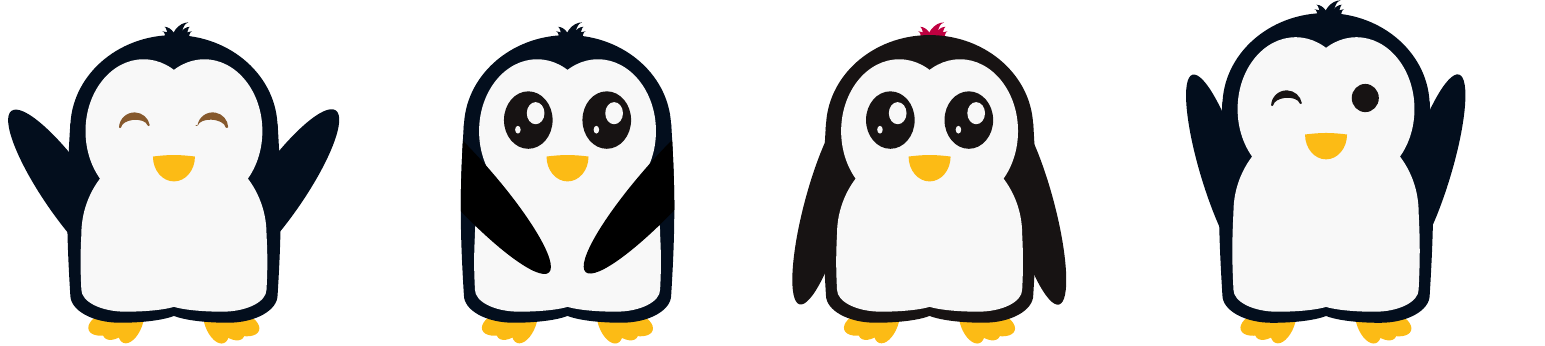
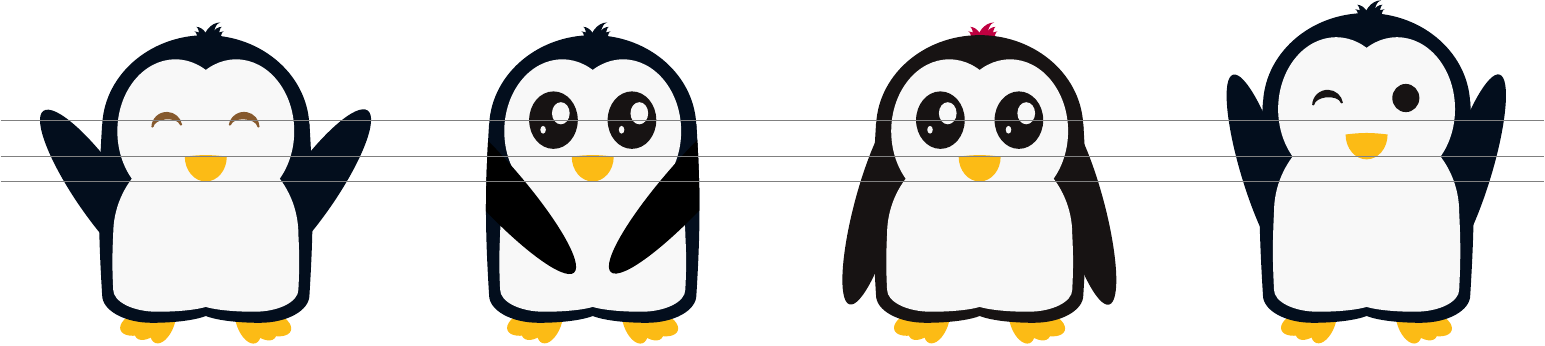
Before and after one commit to EagleoutIce/tikzpingus, a LaTeX document (showcase.tex, which reads tikzpingus.sty): the whole page. Compiled offline with pdfLaTeX.

Commit message:
guide lines

```diff
--- a/showcase.tex
+++ b/showcase.tex
@@ -7,39 +7,17 @@
 
 \begin{document}
 \begin{preview}
-% \begin{tikzpicture}
-%   \pingu
-% \begin{scope}
-%   \clip (\pingu@w@half,-1.75cm) rectangle ++(-1.5\pingu@w@half,3cm);
-%   \colorlet{pingu@main}{pingu@main!95!black}
-%   \colorlet{pingu@black}{pingu@black!95!black}
-%   \colorlet{pingu@white}{pingu@white!95!black}
-%   \colorlet{pingu@yellow}{pingu@yellow!95!black}
-%   \pingu
-% \end{scope}
-% \end{tikzpicture}%
 \begin{tikzpicture}[scale=6]
-  \pingu[eyes wink=brown!70!black,wings wave]
-\end{tikzpicture}\hspace*{6cm}
-\begin{tikzpicture}[scale=6]
-  \pingu[eyes=shiny,wings grab]
-\end{tikzpicture}\hspace*{6cm}
-\begin{tikzpicture}[scale=6]
-  \pingu[eyes=shiny,body=pingu@black,hair=purple]
-\end{tikzpicture}\hspace*{6cm}%
-\begin{tikzpicture}[scale=6]
-  \pingu[height=1.5cm,right eye={wink}, left eye=normal,wings=raise]
+  \pingu[eyes wink=brown!70!black,wings wave,name=left-pengu]
+  \pingu[xshift=3.5cm,eyes=shiny,wings grab]
+  \pingu[xshift=7cm,eyes=shiny,body=pingu@black,hair=purple,name=right-pengu]
+  \pingu[xshift=10.5cm,yshift=.2cm,height=1.5cm,right eye={wink}, left eye=normal,wings=raise]
+
+  \begin{pgfonlayer}{foreground}
+  \draw[gray,very thick] ([xshift=-1.5cm]left-pengu-right-eye) coordinate (l) -- ([xshift=4.75cm]right-pengu-left-eye) coordinate (r);
+  \draw[gray,very thick] (l|-left-pengu-bill) -- (r|-right-pengu-bill);
+  \draw[gray,very thick] (l|-left-pengu-bill-bottom) -- (r|-right-pengu-bill-bottom);
+  \end{pgfonlayer}
 \end{tikzpicture}%
-% \begin{tikzpicture}
-%     \pingu
-%   \begin{scope}
-%     \clip (\pingu@w@half,-1.75cm) rectangle ++(1.5\pingu@w@half,3cm);
-%     \colorlet{pingu@main}{pingu@main!95!black}
-%     \colorlet{pingu@black}{pingu@black!95!black}
-%     \colorlet{pingu@white}{pingu@white!95!black}
-%     \colorlet{pingu@yellow}{pingu@yellow!95!black}
-%     \pingu
-%   \end{scope}
-% \end{tikzpicture}%
 \end{preview}
 \end{document}
--- a/tikzpingus.sty
+++ b/tikzpingus.sty
@@ -157,7 +157,7 @@
 \@pingu@drawer@righteye@
 
 
-\fill[pingu@yellow] (bottom-top-center)++(-.19cm,-.005cm-\pingu@outer@off) arc (180:360:.19cm and .225cm) to[bend right=.25cm] cycle;
+\fill[pingu@yellow] (bottom-top-center)++(0,-.005cm-\pingu@outer@off) coordinate (\pingu@name-bill)++(-.19cm,0) arc (180:360:.19cm and .225cm) coordinate[pos=.5] (\pingu@name-bill-bottom) to[bend right=.25cm] cycle;
 % \node[gray,scale=2] at([yshift=-.125cm]belly-center) {\faStar};
 
 % \begin{scope}
@@ -183,30 +183,30 @@
 %%% eyes %%%%%%%%%%%%%%%%%%%%%%%%%%%%%%%%55
 \def\eyeshift{.08cm}
 \pingu@lefteye@add{normal}{%
-    \pingu@block{\pingu@color@eye@left} ([yshift=0.075cm,xshift=\eyeshift]heartp-left) coordinate(left-x) ellipse [x radius=.1225cm, y radius=.1275cm];
+    \pingu@block{\pingu@color@eye@left} ([yshift=0.075cm,xshift=\eyeshift]heartp-left) coordinate (\pingu@name-left-eye) ellipse [x radius=.1225cm, y radius=.1275cm];
 }
 \pingu@righteye@add{normal}{%
-    \pingu@block{\pingu@color@eye@right} ([yshift=0.075cm,xshift=-\eyeshift]heartp-right) coordinate(right-x) ellipse [x radius=.1225cm, y radius=.1275cm];
+    \pingu@block{\pingu@color@eye@right} ([yshift=0.075cm,xshift=-\eyeshift]heartp-right) coordinate(\pingu@name-right-eye) ellipse [x radius=.1225cm, y radius=.1275cm];
 }
 \pingu@lefteye@add{shiny}{%
-    \pingu@block{\pingu@color@eye@left} ([yshift=0.075cm,xshift=\eyeshift]heartp-left) coordinate(left-x) ellipse [x radius=.22cm, y radius=.26cm];
-    \pingu@block{\pingu@color@eye@shiny@left} (left-x)++(\eyebaseang:.085cm and .10cm) ellipse [x radius=.08cm, y radius=.1cm];
-    \pingu@block{\pingu@color@eye@shiny@left} (left-x)++(\eyebaseang+180:.12cm and .14cm) ellipse [x radius=.025cm, y radius=.035cm];
+    \pingu@block{\pingu@color@eye@left} ([yshift=0.075cm,xshift=\eyeshift]heartp-left) coordinate(\pingu@name-left-eye) ellipse [x radius=.22cm, y radius=.26cm];
+    \pingu@block{\pingu@color@eye@shiny@left} (\pingu@name-left-eye)++(\eyebaseang:.085cm and .10cm) ellipse [x radius=.08cm, y radius=.1cm];
+    \pingu@block{\pingu@color@eye@shiny@left} (\pingu@name-left-eye)++(\eyebaseang+180:.12cm and .14cm) ellipse [x radius=.025cm, y radius=.035cm];
 }
 \pingu@righteye@add{shiny}{%
-    \pingu@block{\pingu@color@eye@right} ([yshift=0.075cm,xshift=-\eyeshift]heartp-right) coordinate(right-x) ellipse [x radius=.22cm, y radius=.26cm];
-    \pingu@block{\pingu@color@eye@shiny@right} (right-x)++(\eyebaseang:.085cm and .10cm) ellipse [x radius=.08cm, y radius=.1cm];
-    \pingu@block{\pingu@color@eye@shiny@right} (right-x)++(\eyebaseang+180:.12cm and .14cm) ellipse [x radius=.025cm, y radius=.035cm];
+    \pingu@block{\pingu@color@eye@right} ([yshift=0.075cm,xshift=-\eyeshift]heartp-right) coordinate(\pingu@name-right-eye) ellipse [x radius=.22cm, y radius=.26cm];
+    \pingu@block{\pingu@color@eye@shiny@right} (\pingu@name-right-eye)++(\eyebaseang:.085cm and .10cm) ellipse [x radius=.08cm, y radius=.1cm];
+    \pingu@block{\pingu@color@eye@shiny@right} (\pingu@name-right-eye)++(\eyebaseang+180:.12cm and .14cm) ellipse [x radius=.025cm, y radius=.035cm];
 }
 
 \pingu@lefteye@add{wink}{%
-    \coordinate (left-x) at ([yshift=.005cm,xshift=\eyeshift]heartp-left);
-    \fill[\pingu@color@eye@left, rounded corners=.001cm,rotate around={-4:(left-x)}] (left-x)++(174:.14cm and .14cm) arc (174:6:.14cm and .14cm) arc (-6:-174:.0125cm and .008cm) arc (6:174:.125cm and .065cm) arc (-6:-175:.0125cm and .008cm) -- cycle;
+    \coordinate (\pingu@name-left-eye) at ([yshift=.075cm,xshift=\eyeshift]heartp-left);
+    \fill[\pingu@color@eye@left, rounded corners=.002cm,rotate around={-4:(\pingu@name-left-eye)}] (\pingu@name-left-eye)++(174:.14cm and .14cm)++(0,-0.065cm) arc (174:6:.14cm and .14cm) arc (-6:-174:.01cm and .008cm) arc (6:174:.12cm and .065cm) arc (-6:-174:.01cm and .008cm) -- cycle;
 }
 
 \pingu@righteye@add{wink}{%
-    \coordinate (right-x) at ([yshift=.005cm,xshift=-\eyeshift]heartp-right);
-    \fill[\pingu@color@eye@right, rounded corners=.002cm,rotate around={4:(right-x)}] (right-x)++(174:.14cm and .14cm) arc (174:6:.14cm and .14cm) arc (-6:-174:.01cm and .008cm) arc (6:174:.12cm and .065cm) arc (-6:-174:.01cm and .008cm) -- cycle;
+    \coordinate (\pingu@name-right-eye) at ([yshift=.075cm,xshift=-\eyeshift]heartp-right);
+    \fill[\pingu@color@eye@right, rounded corners=.002cm,rotate around={4:(\pingu@name-right-eye)}] (\pingu@name-right-eye)++(174:.14cm and .14cm)++(0,-0.065cm) arc (174:6:.14cm and .14cm) arc (-6:-174:.01cm and .008cm) arc (6:174:.12cm and .065cm) arc (-6:-174:.01cm and .008cm) -- cycle;
 }
 
 %%% Wings %%%%%%%%%%%%%%%%%%%%%%%%%%%%%%%%55
```
